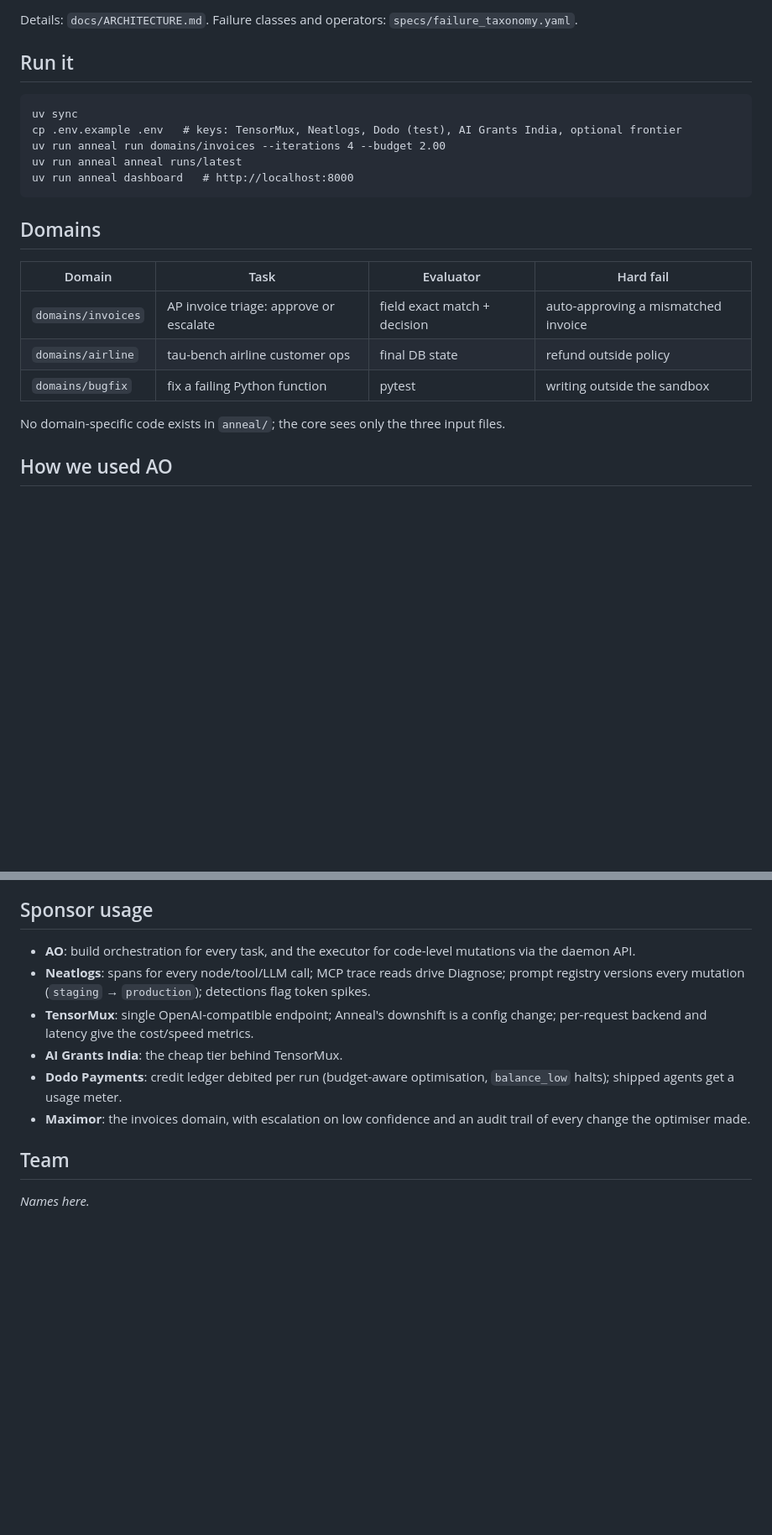
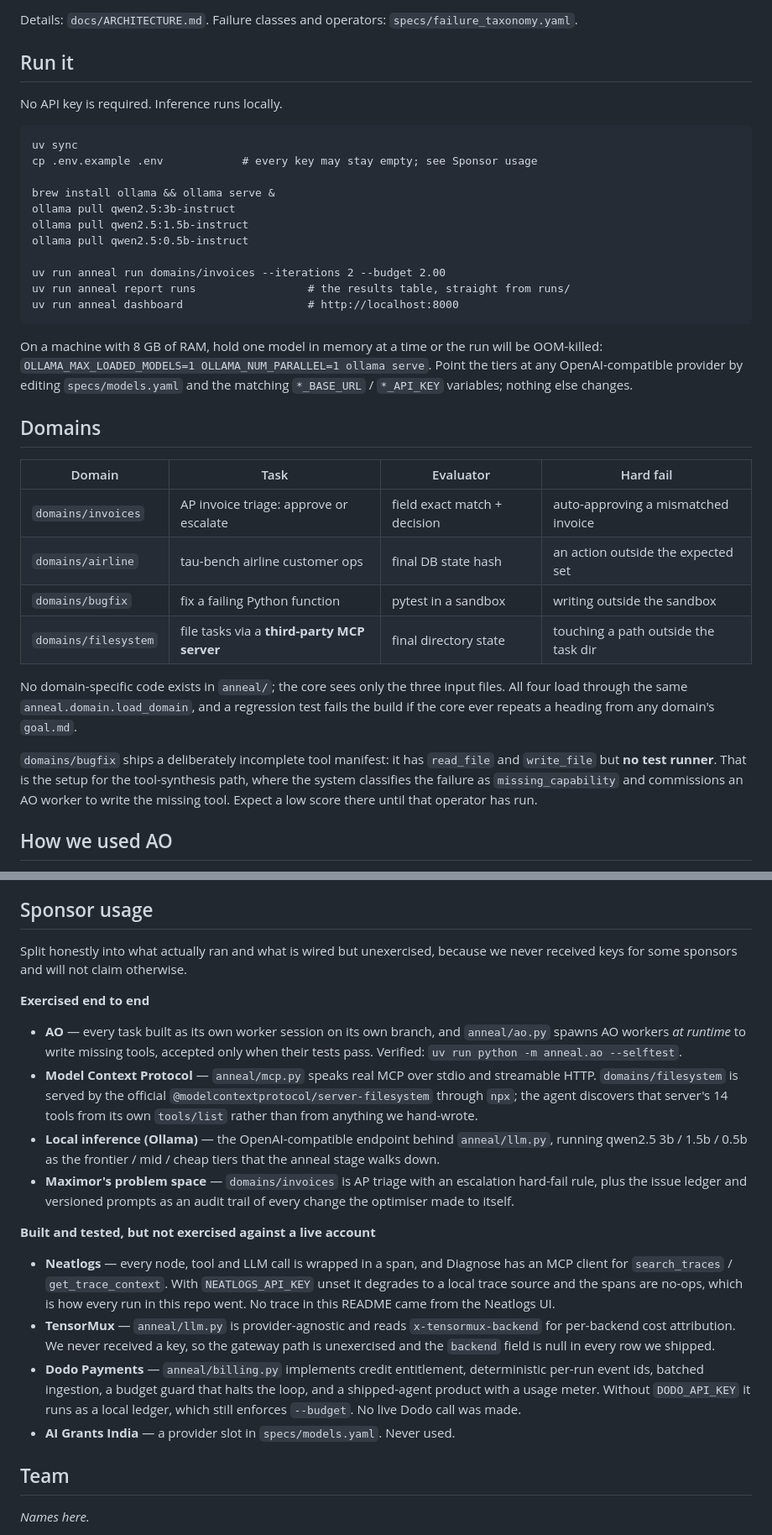
Before and after one commit to ayushsrivastava55/anneul, a Markdown page: README.md, 2 parts joined by grey strips. Shown at 84% size. Drawn GitHub-style; blank space fills up the shorter version.

Commit message:
orchestrator: make README sponsor claims honest and fix the run instructions
Splits sponsor usage into what actually ran (AO, MCP, local inference, the Maximor
domain) and what is built but never exercised against a live account (Neatlogs,
TensorMux, Dodo, AI Grants) because we never received those keys. Run instructions
now describe the real local setup, including the 8GB memory guard.

Co-Authored-By: Claude Opus 5 (1M context) <noreply@anthropic.com>
Claude-Session: https://claude.ai/code/session_015PSWkkh6jqxwVRgWwTFWvk

````diff
--- a/README.md
+++ b/README.md
@@ -59,23 +59,44 @@ Details: `docs/ARCHITECTURE.md`. Failure classes and operators: `specs/failure_t
 
 ## Run it
 
+No API key is required. Inference runs locally.
+
 ```
 uv sync
-cp .env.example .env   # keys: TensorMux, Neatlogs, Dodo (test), AI Grants India, optional frontier
-uv run anneal run domains/invoices --iterations 4 --budget 2.00
-uv run anneal anneal runs/latest
-uv run anneal dashboard   # http://localhost:8000
+cp .env.example .env            # every key may stay empty; see Sponsor usage
+
+brew install ollama && ollama serve &
+ollama pull qwen2.5:3b-instruct
+ollama pull qwen2.5:1.5b-instruct
+ollama pull qwen2.5:0.5b-instruct
+
+uv run anneal run domains/invoices --iterations 2 --budget 2.00
+uv run anneal report runs                 # the results table, straight from runs/
+uv run anneal dashboard                   # http://localhost:8000
 ```
+
+On a machine with 8 GB of RAM, hold one model in memory at a time or the run will be
+OOM-killed: `OLLAMA_MAX_LOADED_MODELS=1 OLLAMA_NUM_PARALLEL=1 ollama serve`. Point the tiers at
+any OpenAI-compatible provider by editing `specs/models.yaml` and the matching `*_BASE_URL` /
+`*_API_KEY` variables; nothing else changes.
 
 ## Domains
 
 | Domain | Task | Evaluator | Hard fail |
 |---|---|---|---|
 | `domains/invoices` | AP invoice triage: approve or escalate | field exact match + decision | auto-approving a mismatched invoice |
-| `domains/airline` | tau-bench airline customer ops | final DB state | refund outside policy |
-| `domains/bugfix` | fix a failing Python function | pytest | writing outside the sandbox |
+| `domains/airline` | tau-bench airline customer ops | final DB state hash | an action outside the expected set |
+| `domains/bugfix` | fix a failing Python function | pytest in a sandbox | writing outside the sandbox |
+| `domains/filesystem` | file tasks via a **third-party MCP server** | final directory state | touching a path outside the task dir |
 
-No domain-specific code exists in `anneal/`; the core sees only the three input files.
+No domain-specific code exists in `anneal/`; the core sees only the three input files. All four
+load through the same `anneal.domain.load_domain`, and a regression test fails the build if the
+core ever repeats a heading from any domain's `goal.md`.
+
+`domains/bugfix` ships a deliberately incomplete tool manifest: it has `read_file` and
+`write_file` but **no test runner**. That is the setup for the tool-synthesis path, where the
+system classifies the failure as `missing_capability` and commissions an AO worker to write the
+missing tool. Expect a low score there until that operator has run.
 
 ## How we used AO
 
@@ -106,12 +127,38 @@ worktrees.
 
 ## Sponsor usage
 
-- **AO**: build orchestration for every task, and the executor for code-level mutations via the daemon API.
-- **Neatlogs**: spans for every node/tool/LLM call; MCP trace reads drive Diagnose; prompt registry versions every mutation (`staging` → `production`); detections flag token spikes.
-- **TensorMux**: single OpenAI-compatible endpoint; Anneal's downshift is a config change; per-request backend and latency give the cost/speed metrics.
-- **AI Grants India**: the cheap tier behind TensorMux.
-- **Dodo Payments**: credit ledger debited per run (budget-aware optimisation, `balance_low` halts); shipped agents get a usage meter.
-- **Maximor**: the invoices domain, with escalation on low confidence and an audit trail of every change the optimiser made.
+Split honestly into what actually ran and what is wired but unexercised, because we never
+received keys for some sponsors and will not claim otherwise.
+
+**Exercised end to end**
+
+- **AO** — every task built as its own worker session on its own branch, and `anneal/ao.py`
+  spawns AO workers *at runtime* to write missing tools, accepted only when their tests pass.
+  Verified: `uv run python -m anneal.ao --selftest`.
+- **Model Context Protocol** — `anneal/mcp.py` speaks real MCP over stdio and streamable HTTP.
+  `domains/filesystem` is served by the official `@modelcontextprotocol/server-filesystem`
+  through `npx`; the agent discovers that server's 14 tools from its own `tools/list` rather
+  than from anything we hand-wrote.
+- **Local inference (Ollama)** — the OpenAI-compatible endpoint behind `anneal/llm.py`, running
+  qwen2.5 3b / 1.5b / 0.5b as the frontier / mid / cheap tiers that the anneal stage walks down.
+- **Maximor's problem space** — `domains/invoices` is AP triage with an escalation hard-fail
+  rule, plus the issue ledger and versioned prompts as an audit trail of every change the
+  optimiser made to itself.
+
+**Built and tested, but not exercised against a live account**
+
+- **Neatlogs** — every node, tool and LLM call is wrapped in a span, and Diagnose has an MCP
+  client for `search_traces` / `get_trace_context`. With `NEATLOGS_API_KEY` unset it degrades
+  to a local trace source and the spans are no-ops, which is how every run in this repo went.
+  No trace in this README came from the Neatlogs UI.
+- **TensorMux** — `anneal/llm.py` is provider-agnostic and reads `x-tensormux-backend` for
+  per-backend cost attribution. We never received a key, so the gateway path is unexercised and
+  the `backend` field is null in every row we shipped.
+- **Dodo Payments** — `anneal/billing.py` implements credit entitlement, deterministic
+  per-run event ids, batched ingestion, a budget guard that halts the loop, and a shipped-agent
+  product with a usage meter. Without `DODO_API_KEY` it runs as a local ledger, which still
+  enforces `--budget`. No live Dodo call was made.
+- **AI Grants India** — a provider slot in `specs/models.yaml`. Never used.
 
 ## Team
 
````
